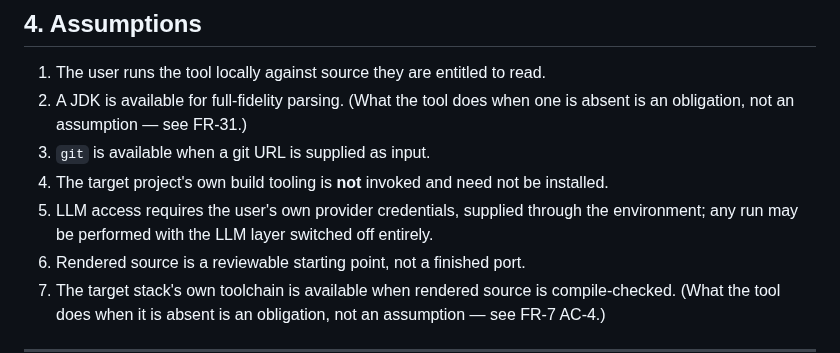
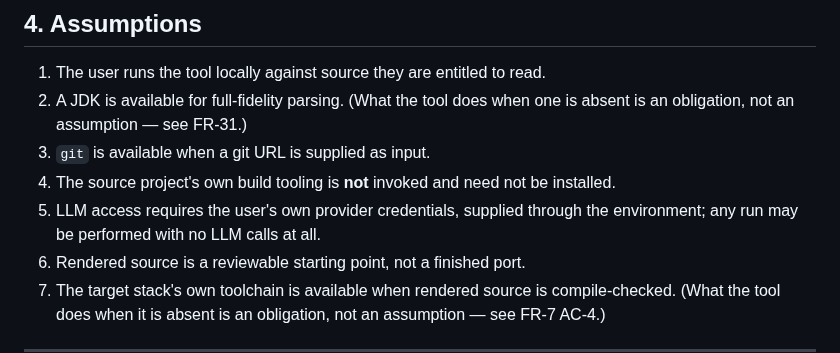
Before and after one commit to gvsambhu/codeograph, a Markdown page: docs/requirements.md, the part around one of its changes. Rendered like a GitHub page.

```diff
--- a/docs/requirements.md
+++ b/docs/requirements.md
@@ -85,9 +89,9 @@ source is production-ready without review.
 2. A JDK is available for full-fidelity parsing. (What the tool does when one is absent is an
    obligation, not an assumption — see FR-31.)
 3. `git` is available when a git URL is supplied as input.
-4. The target project's own build tooling is **not** invoked and need not be installed.
+4. The source project's own build tooling is **not** invoked and need not be installed.
 5. LLM access requires the user's own provider credentials, supplied through the environment; any
-   run may be performed with the LLM layer switched off entirely.
+   run may be performed with no LLM calls at all.
 6. Rendered source is a reviewable starting point, not a finished port.
 7. The target stack's own toolchain is available when rendered source is compile-checked. (What the
    tool does when it is absent is an obligation, not an assumption — see FR-7 AC-4.)
```
Also changed, not shown: other parts of docs/requirements.md (+23 -19 lines).
